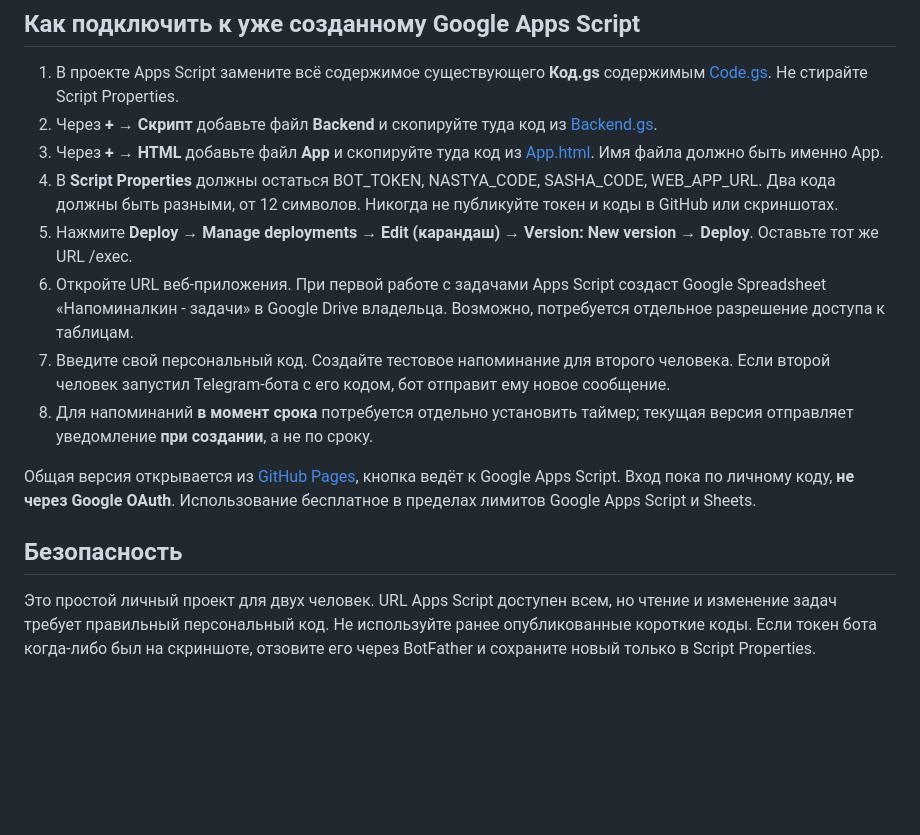
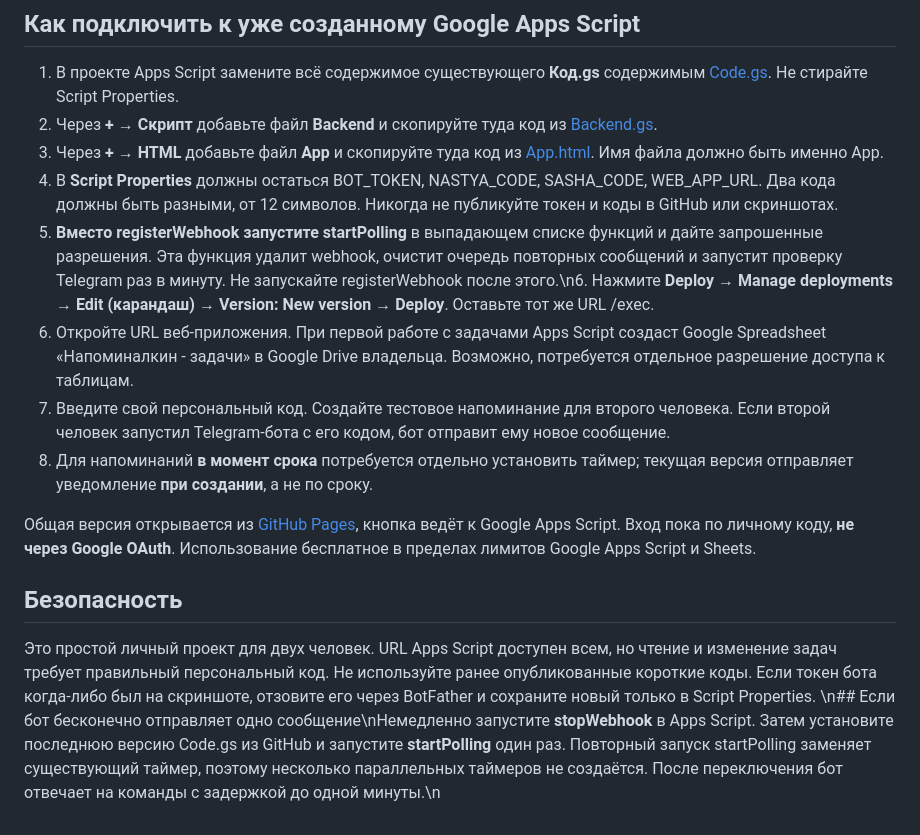
Before and after one commit to an8lomakina-svg/napominalkin, a Markdown page: telegram-bot/README.md, the part around the change. GitHub-like rendering; blank space fills up the shorter version.

Commit message:
Document Telegram polling fix for repeated bot replies

```diff
--- a/telegram-bot/README.md
+++ b/telegram-bot/README.md
@@ -11,12 +11,13 @@
 2. Через **+ → Скрипт** добавьте файл **Backend** и скопируйте туда код из [Backend.gs](Backend.gs).
 3. Через **+ → HTML** добавьте файл **App** и скопируйте туда код из [App.html](App.html). Имя файла должно быть именно App.
 4. В **Script Properties** должны остаться BOT_TOKEN, NASTYA_CODE, SASHA_CODE, WEB_APP_URL. Два кода должны быть разными, от 12 символов. Никогда не публикуйте токен и коды в GitHub или скриншотах.
-5. Нажмите **Deploy → Manage deployments → Edit (карандаш) → Version: New version → Deploy**. Оставьте тот же URL /exec.
-6. Откройте URL веб-приложения. При первой работе с задачами Apps Script создаст Google Spreadsheet «Напоминалкин - задачи» в Google Drive владельца. Возможно, потребуется отдельное разрешение доступа к таблицам.
-7. Введите свой персональный код. Создайте тестовое напоминание для второго человека. Если второй человек запустил Telegram-бота с его кодом, бот отправит ему новое сообщение.
-8. Для напоминаний **в момент срока** потребуется отдельно установить таймер; текущая версия отправляет уведомление **при создании**, а не по сроку.
+5. **Вместо registerWebhook запустите startPolling** в выпадающем списке функций и дайте запрошенные разрешения. Эта функция удалит webhook, очистит очередь повторных сообщений и запустит проверку Telegram раз в минуту. Не запускайте registerWebhook после этого.\n6. Нажмите **Deploy → Manage deployments → Edit (карандаш) → Version: New version → Deploy**. Оставьте тот же URL /exec.
+7. Откройте URL веб-приложения. При первой работе с задачами Apps Script создаст Google Spreadsheet «Напоминалкин - задачи» в Google Drive владельца. Возможно, потребуется отдельное разрешение доступа к таблицам.
+8. Введите свой персональный код. Создайте тестовое напоминание для второго человека. Если второй человек запустил Telegram-бота с его кодом, бот отправит ему новое сообщение.
+9. Для напоминаний **в момент срока** потребуется отдельно установить таймер; текущая версия отправляет уведомление **при создании**, а не по сроку.
 
 Общая версия открывается из [GitHub Pages](https://an8lomakina-svg.github.io/napominalkin/), кнопка ведёт к Google Apps Script. Вход пока по личному коду, **не через Google OAuth**. Использование бесплатное в пределах лимитов Google Apps Script и Sheets.
 
 ## Безопасность
 Это простой личный проект для двух человек. URL Apps Script доступен всем, но чтение и изменение задач требует правильный персональный код. Не используйте ранее опубликованные короткие коды. Если токен бота когда-либо был на скриншоте, отзовите его через BotFather и сохраните новый только в Script Properties.
+\n## Если бот бесконечно отправляет одно сообщение\nНемедленно запустите **stopWebhook** в Apps Script. Затем установите последнюю версию Code.gs из GitHub и запустите **startPolling** один раз. Повторный запуск startPolling заменяет существующий таймер, поэтому несколько параллельных таймеров не создаётся. После переключения бот отвечает на команды с задержкой до одной минуты.\n
```
